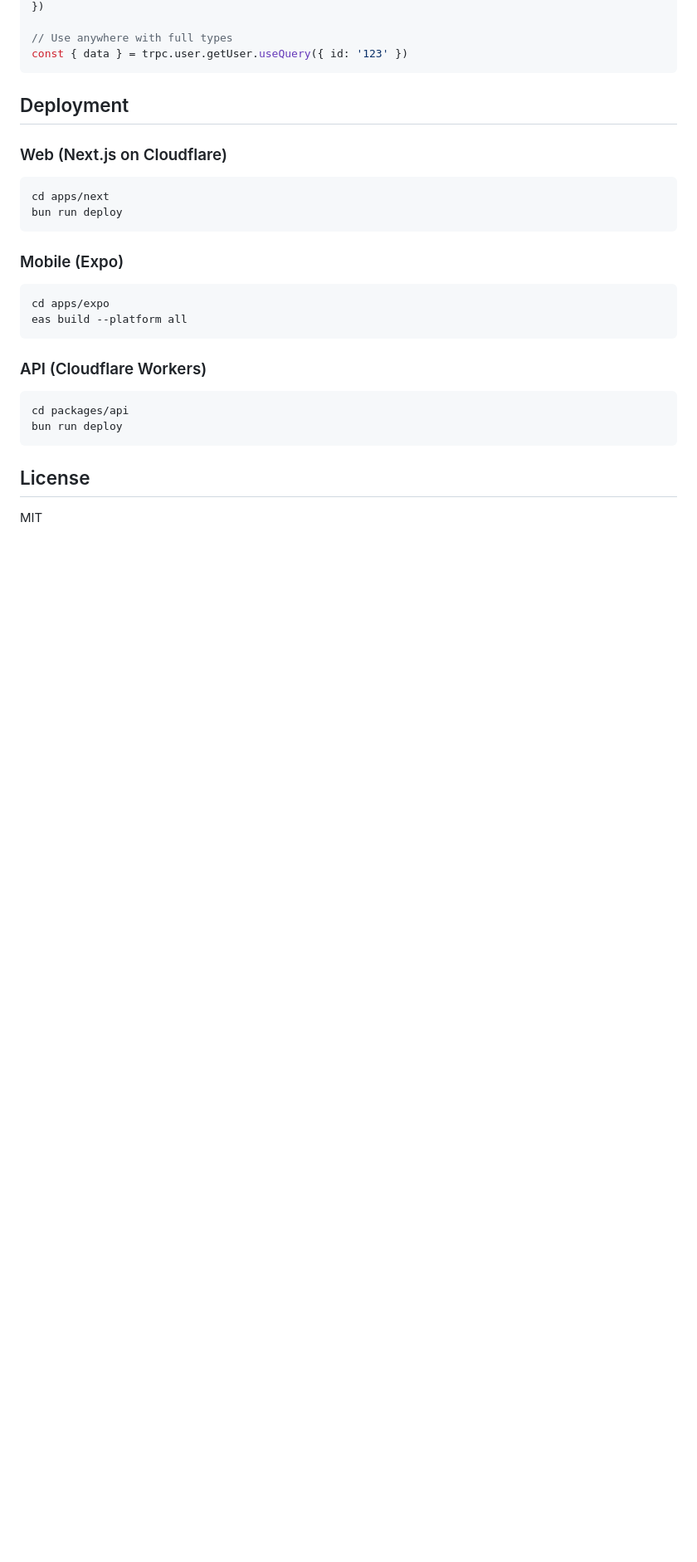
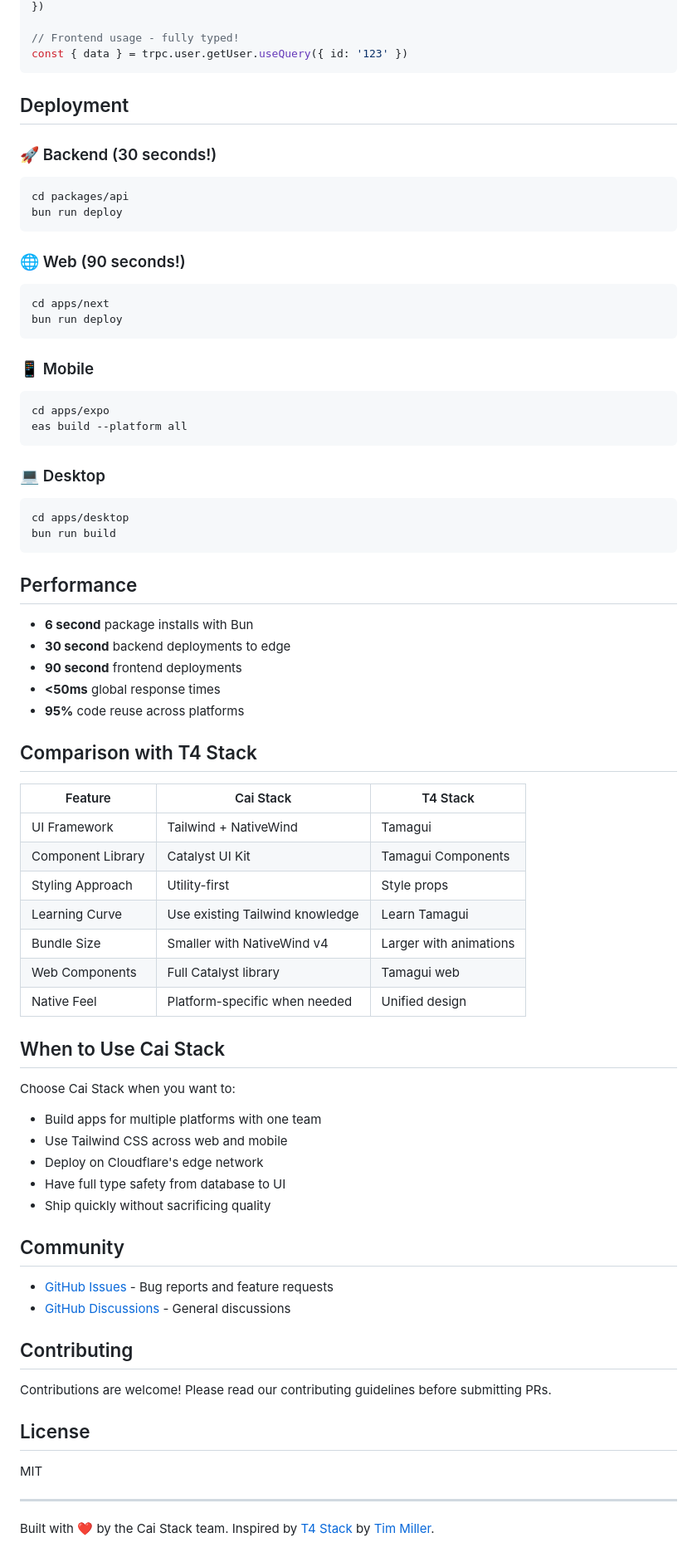
Before and after one commit to jjeremycai/ai-boilerplate, a Markdown page: README.md, the part around the change printed below. Shown: that part at 83% size. Drawn GitHub-style; blank space fills up the shorter version.

````diff
--- a/README.md
+++ b/README.md
@@ -123,32 +171,81 @@ export const userRouter = router({
 })
 
-// Use anywhere with full types
+// Frontend usage - fully typed!
 const { data } = trpc.user.getUser.useQuery({ id: '123' })
 ```
 
 ## Deployment
 
-### Web (Next.js on Cloudflare)
+### 🚀 Backend (30 seconds!)
+
+```bash
+cd packages/api
+bun run deploy
+```
+
+### 🌐 Web (90 seconds!)
 
 ```bash
 cd apps/next
 bun run deploy
 ```
 
-### Mobile (Expo)
+### 📱 Mobile
 
 ```bash
 cd apps/expo
 eas build --platform all
 ```
 
-### API (Cloudflare Workers)
+### 💻 Desktop
 
 ```bash
-cd packages/api
-bun run deploy
+cd apps/desktop
+bun run build
 ```
+
+## Performance
+
+- **6 second** package installs with Bun
+- **30 second** backend deployments to edge
+- **90 second** frontend deployments
+- **<50ms** global response times
+- **95%** code reuse across platforms
+
+## Comparison with T4 Stack
+
+| Feature | Cai Stack | T4 Stack |
+|---------|-----------|----------|
+| UI Framework | Tailwind + NativeWind | Tamagui |
+| Component Library | Catalyst UI Kit | Tamagui Components |
+| Styling Approach | Utility-first | Style props |
+| Learning Curve | Use existing Tailwind knowledge | Learn Tamagui |
+| Bundle Size | Smaller with NativeWind v4 | Larger with animations |
+| Web Components | Full Catalyst library | Tamagui web |
+| Native Feel | Platform-specific when needed | Unified design |
+
+## When to Use Cai Stack
+
+Choose Cai Stack when you want to:
+- Build apps for multiple platforms with one team
+- Use Tailwind CSS across web and mobile
+- Deploy on Cloudflare's edge network
+- Have full type safety from database to UI
+- Ship quickly without sacrificing quality
+
+## Community
+
+- [GitHub Issues](https://github.com/jjeremycai/boilerplate/issues) - Bug reports and feature requests
+- [GitHub Discussions](https://github.com/jjeremycai/boilerplate/discussions) - General discussions
+
+## Contributing
+
+Contributions are welcome! Please read our contributing guidelines before submitting PRs.
 
 ## License
 
 MIT
+
+---
+
+Built with ❤️ by the Cai Stack team. Inspired by [T4 Stack](https://t4stack.com) by [Tim Miller](https://twitter.com/ogtimothymiller).
````
Also changed, not shown: other parts of README.md (+111 -63 lines).
